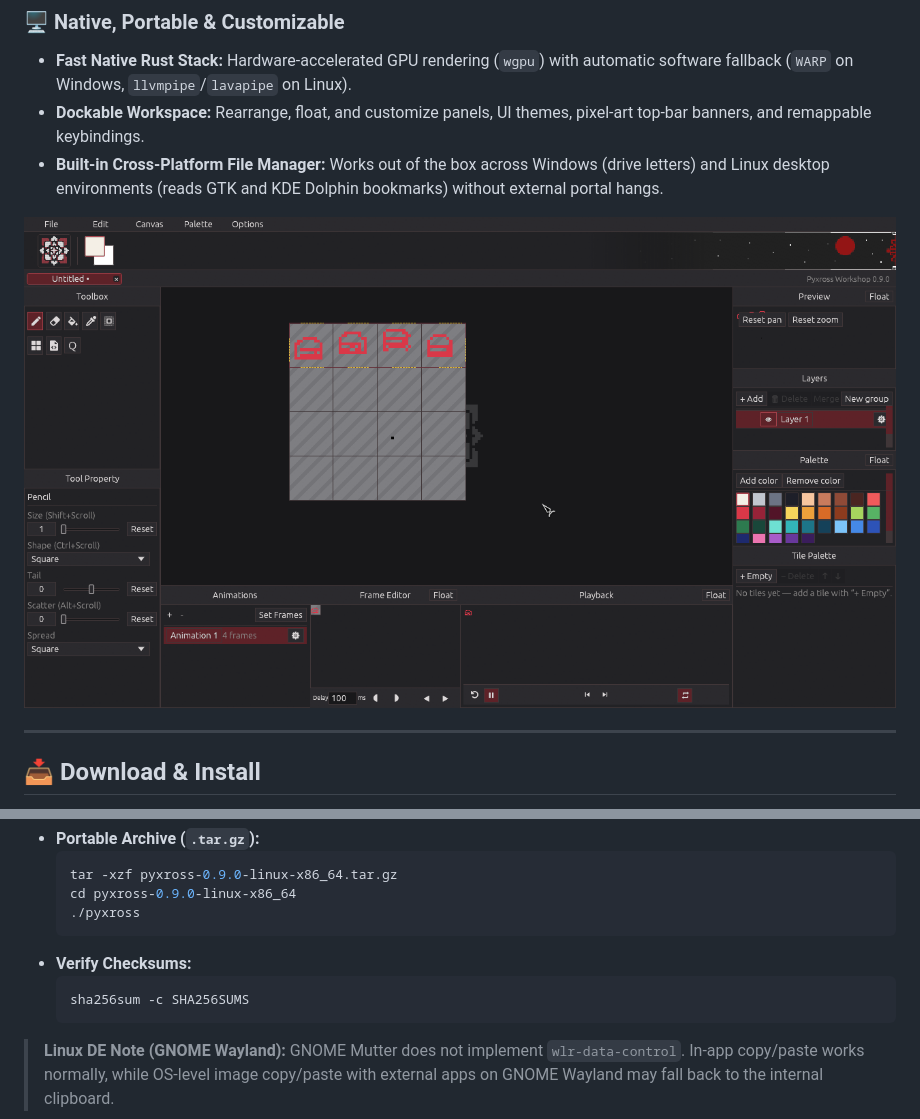
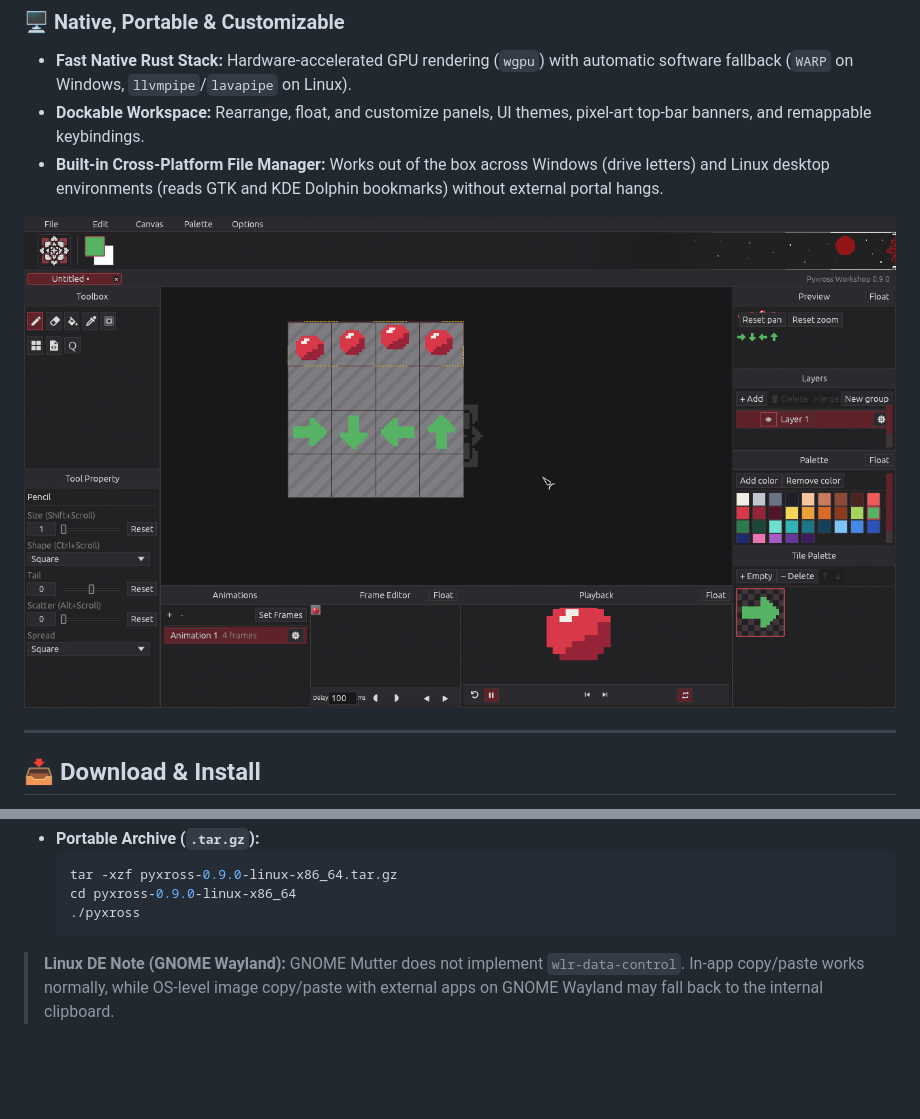
Before and after one commit to KirbajiFidnan/Pyxross, a Markdown page: README.md, 2 parts joined by grey strips. GitHub-like rendering; pictures changed too: docs/media/pyxross-workspace.png; blank space fills up the shorter version.

````diff
--- a/README.md
+++ b/README.md
@@ -93,10 +93,6 @@ Built on an **Ubuntu 22.04 LTS (`GLIBC 2.35`)** baseline for broad compatibility
   cd pyxross-0.9.0-linux-x86_64
   ./pyxross
   ```
-- **Verify Checksums:**
-  ```sh
-  sha256sum -c SHA256SUMS
-  ```
 
 > **Linux DE Note (GNOME Wayland):** GNOME Mutter does not implement `wlr-data-control`. In-app copy/paste works normally, while OS-level image copy/paste with external apps on GNOME Wayland may fall back to the internal clipboard.
 
````
Also changed, not shown: docs/guide/09-transforms-and-shortcuts.md (+1 -1 lines), 2 other files.
